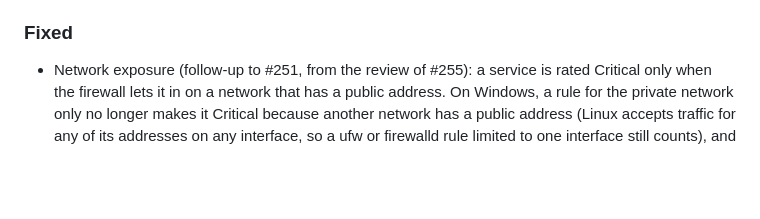
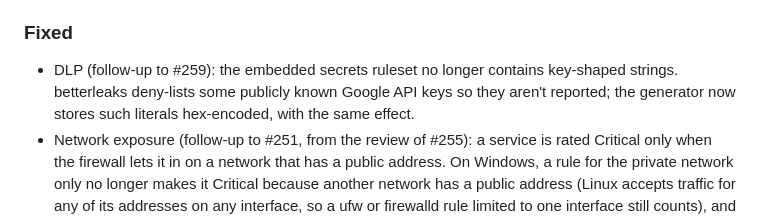
Before and after one commit to BrainStation-23/SentinelGo, a Markdown page: CHANGELOG.md, the part around the change. GitHub-like rendering; blank space fills up the shorter version.

Commit message:
Changelog: DLP rules deny-list follow-up (#259)
Co-Authored-By: Claude Opus 5.5 <noreply@anthropic.com>

```diff
--- a/CHANGELOG.md
+++ b/CHANGELOG.md
@@ -27,6 +27,7 @@ the contributing guide. History before v2.1.17 is not recorded here.
 
 ### Fixed
 
+- DLP (follow-up to #259): the embedded secrets ruleset no longer contains key-shaped strings. betterleaks deny-lists some publicly known Google API keys so they aren't reported; the generator now stores such literals hex-encoded, with the same effect.
 - Network exposure (follow-up to #251, from the review of #255): a service is rated Critical only when the firewall lets it in on a network that has a public address. On Windows, a rule for the private network only no longer makes it Critical because another network has a public address (Linux accepts traffic for any of its addresses on any interface, so a ufw or firewalld rule limited to one interface still counts), and an IPv6-only socket no longer counts the host's public IPv4 address. Special-use ranges (benchmarking `198.18.0.0/15`, documentation, reserved) don't count as public. A source of `0.0.0.0/0` or `::/0` is `any`, not `specific`. Windows' `DefaultGateway` keyword is `specific`, not `any`. A firewalld zone bound to an interface as well as sources lets in any address. An allow whose ufw profile or firewalld service can't be read now adds whom it may let in to the scope (`unknown` when that's anyone) instead of being ignored. A service whose firewall state couldn't be verified is no longer described as "allowed in from any address", and a service on two networks is listed once with both profiles.
 - Linux SSH (follow-up to #250): a quoted `Include` in `sshd_config` is followed, and an `Include` outside `/etc/ssh` is skipped. When there's no sshd binary or config at the standard paths but the `ssh` or `sshd` unit is running, the settings are `Unknown` instead of `Not installed`. The settings are sshd's global ones; a `Match` block's overrides aren't reported.
 - Linux: SSH root login, password authentication and key authentication no longer show as Unknown on stock Ubuntu and Debian hosts. The agent reads the settings sshd actually uses (`sshd -T`), and when that fails it parses `sshd_config` the way sshd does: it follows `Include` files such as `sshd_config.d/50-cloud-init.conf`, keeps the first value of a setting, ignores `Match` blocks and uses OpenSSH's defaults for settings that aren't set. `PermitRootLogin forced-commands-only` and `without-password` now count as Disabled. A device without an SSH server reports "Not installed". Hosts that never set `PasswordAuthentication` now show it as Enabled, which is OpenSSH's default, so the console starts recommending to disable it (#250).
```
